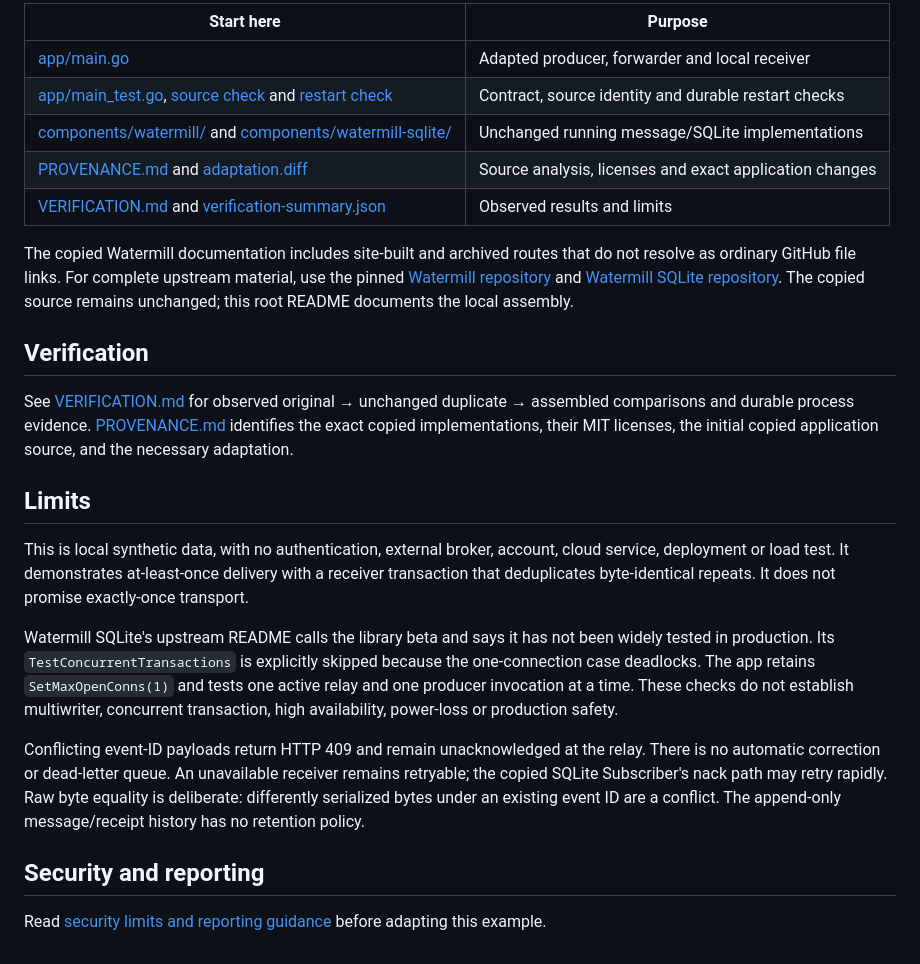
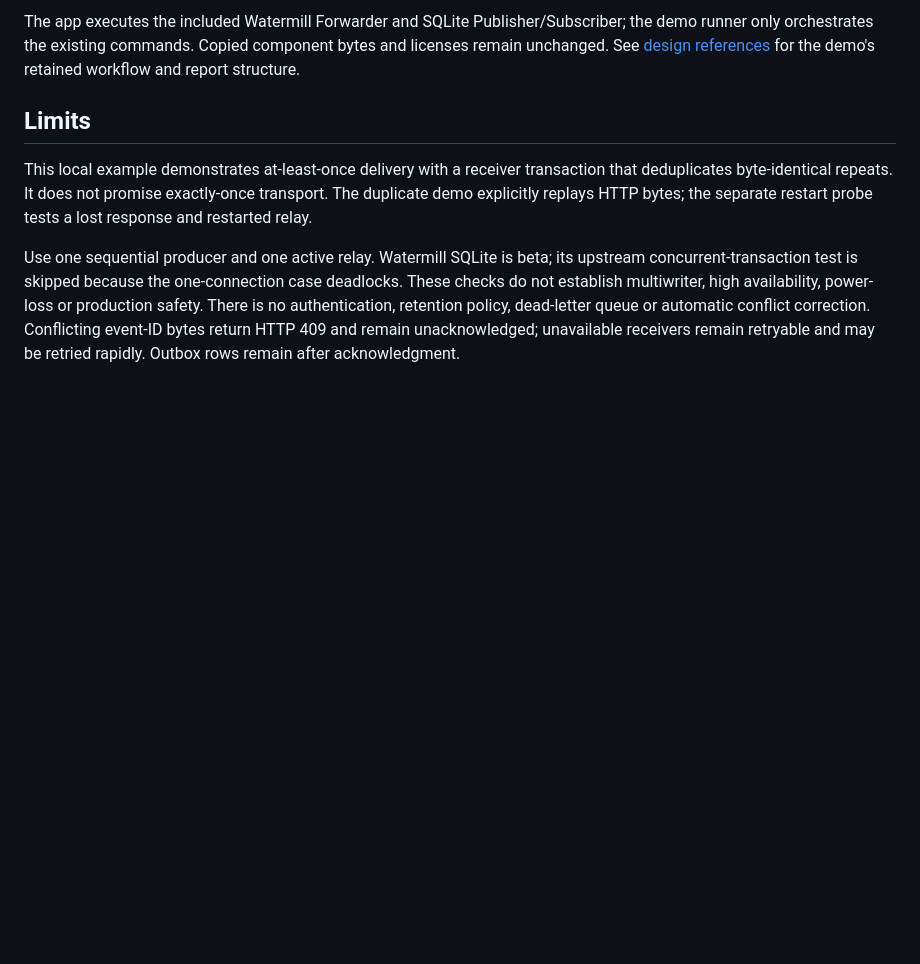
Before and after one commit to skyon0522-ai/transactional-outbox-service, a Markdown page: README.md, the part around one of its changes. Drawn GitHub-style; blank space fills up the shorter version.

```diff
--- a/README.md
+++ b/README.md
@@ -49,26 +63,20 @@ The producer never sends a purchase directly to the receiver. The copied transac
 
-| Start here | Purpose |
-| --- | --- |
-| [app/main.go](app/main.go) | Adapted producer, forwarder and local receiver |
-| [app/main_test.go](app/main_test.go), [source check](tools/verify_app.py) and [restart check](tools/verify_durable_restart.py) | Contract, source identity and durable restart checks |
-| [components/watermill/](components/watermill/) and [components/watermill-sqlite/](components/watermill-sqlite/) | Unchanged running message/SQLite implementations |
-| [PROVENANCE.md](PROVENANCE.md) and [adaptation.diff](adaptation.diff) | Source analysis, licenses and exact application changes |
-| [VERIFICATION.md](VERIFICATION.md) and [verification-summary.json](verification-summary.json) | Observed results and limits |
-
-The copied Watermill documentation includes site-built and archived routes that do not resolve as ordinary GitHub file links. For complete upstream material, use the pinned [Watermill repository](https://github.com/ThreeDotsLabs/watermill/tree/080d4b4e7fe6105ab880d1becd5cf91af0235d8c) and [Watermill SQLite repository](https://github.com/ThreeDotsLabs/watermill-sqlite/tree/a2a915319684f030296ccb15403b37f292640ad2). The copied source remains unchanged; this root README documents the local assembly.
-
-## Verification
-
-See [VERIFICATION.md](VERIFICATION.md) for observed original → unchanged duplicate → assembled comparisons and durable process evidence. [PROVENANCE.md](PROVENANCE.md) identifies the exact copied implementations, their MIT licenses, the initial copied application source, and the necessary adaptation.
+The app executes the included Watermill Forwarder and SQLite Publisher/Subscriber;
+the demo runner only orchestrates the existing commands. Copied component bytes
+and licenses remain unchanged. See [design references](docs/DESIGN.md) for the
+demo's retained workflow and report structure.
 
 ## Limits
 
-This is local synthetic data, with no authentication, external broker, account, cloud service, deployment or load test. It demonstrates at-least-once delivery with a receiver transaction that deduplicates byte-identical repeats. It does not promise exactly-once transport.
+This local example demonstrates at-least-once delivery with a receiver transaction
+that deduplicates byte-identical repeats. It does not promise exactly-once
+transport. The duplicate demo explicitly replays HTTP bytes; the separate restart
+probe tests a lost response and restarted relay.
 
-Watermill SQLite's upstream README calls the library beta and says it has not been widely tested in production. Its `TestConcurrentTransactions` is explicitly skipped because the one-connection case deadlocks. The app retains `SetMaxOpenConns(1)` and tests one active relay and one producer invocation at a time. These checks do not establish multiwriter, concurrent transaction, high availability, power-loss or production safety.
-
-Conflicting event-ID payloads return HTTP 409 and remain unacknowledged at the relay. There is no automatic correction or dead-letter queue. An unavailable receiver remains retryable; the copied SQLite Subscriber's nack path may retry rapidly. Raw byte equality is deliberate: differently serialized bytes under an existing event ID are a conflict. The append-only message/receipt history has no retention policy.
-
-## Security and reporting
-
-Read [security limits and reporting guidance](SECURITY.md) before adapting this example.
+Use one sequential producer and one active relay. Watermill SQLite is beta; its
+upstream concurrent-transaction test is skipped because the one-connection case
+deadlocks. These checks do not establish multiwriter, high availability,
+power-loss or production safety. There is no authentication, retention policy,
+dead-letter queue or automatic conflict correction. Conflicting event-ID bytes
+return HTTP 409 and remain unacknowledged; unavailable receivers remain retryable
+and may be retried rapidly. Outbox rows remain after acknowledgment.
```
Also changed, not shown: other parts of README.md (+41 -27 lines), VERIFICATION.md (+37 -2 lines), docs/DESIGN.md (added, +30 -0 lines), docs/operations.md (added, +62 -0 lines), docs/assets/demo.png (added), 6 other files.
